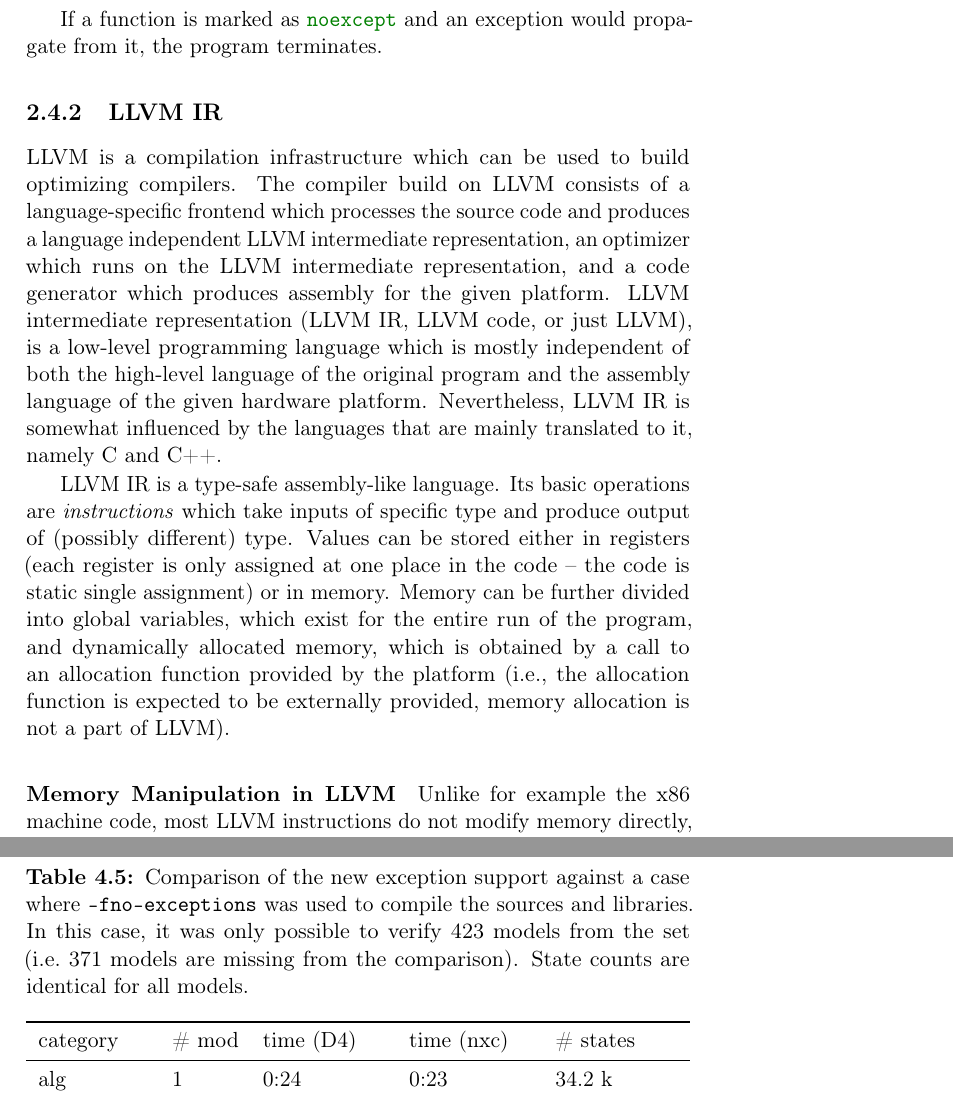
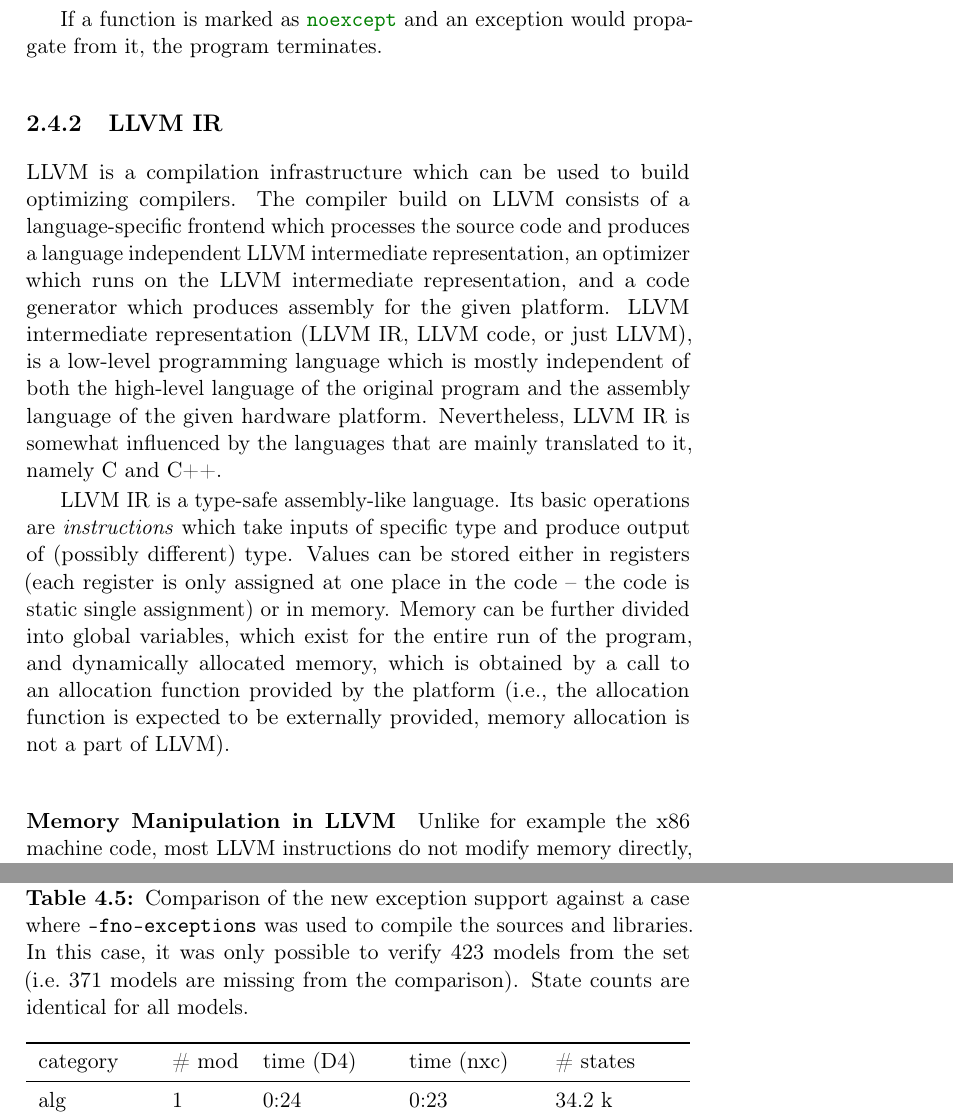
Before and after one commit to vlstill/phd-thesis, a LaTeX thesis (thesis.tex): two parts of pages 33 and 85 of 152, joined at a grey line, cut so that both start at the same text. Compiled offline with pdfLaTeX.

Commit message:
Force TeX to try harder to avoid widows and orphans

```diff
--- a/thesis.tex
+++ b/thesis.tex
@@ -288,6 +288,9 @@
 
 \newcommand{\srcnote}[1]{\emph{#1}}
 
+\clubpenalty=2000
+\widowpenalty=2000
+
 
 %%%%%%%%%%%%%%%%%%%%%%%%%%%%%%%%%%%%%%%%%%%%%%%%%%%%%%%%%%%%%%%%%%%%%%%%%%%%%%%
 %%%%%%%%%%%%%%%%%%%%%%%%%%%%%%%%%%%%%%%%%%%%%%%%%%%%%%%%%%%%%%%%%%%%%%%%%%%%%%%
```
